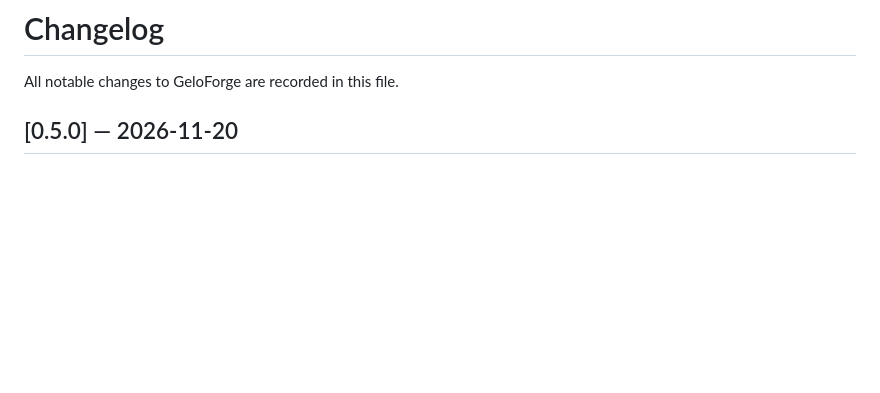
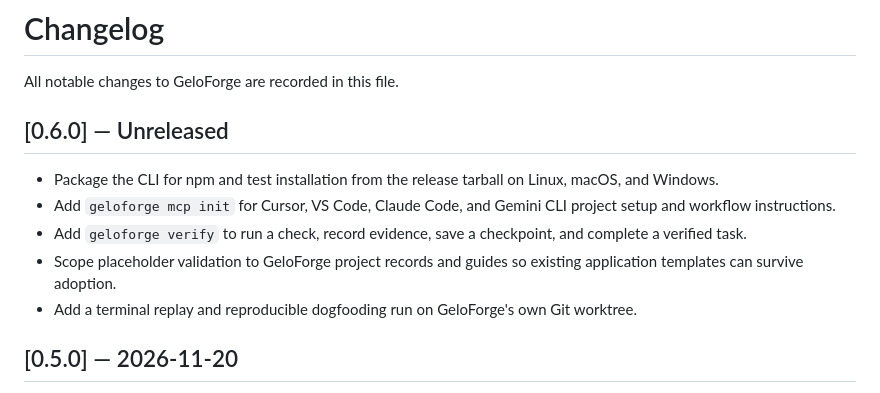
Before and after one commit to 63L0/GeloForge, a Markdown page: CHANGELOG.md, the part around the change. Drawn GitHub-style; blank space fills up the shorter version.

```diff
--- a/CHANGELOG.md
+++ b/CHANGELOG.md
@@ -1,6 +1,14 @@
 # Changelog
 
 All notable changes to GeloForge are recorded in this file.
+
+## [0.6.0] — Unreleased
+
+- Package the CLI for npm and test installation from the release tarball on Linux, macOS, and Windows.
+- Add `geloforge mcp init` for Cursor, VS Code, Claude Code, and Gemini CLI project setup and workflow instructions.
+- Add `geloforge verify` to run a check, record evidence, save a checkpoint, and complete a verified task.
+- Scope placeholder validation to GeloForge project records and guides so existing application templates can survive adoption.
+- Add a terminal replay and reproducible dogfooding run on GeloForge's own Git worktree.
 
 ## [0.5.0] — 2026-11-20
 
```
Also changed, not shown: README.md (+4 -0 lines), docs/dogfooding-v06.md (added, +23 -0 lines), docs/media/geloforge-v06-demo.gif (added), 6 other files.
